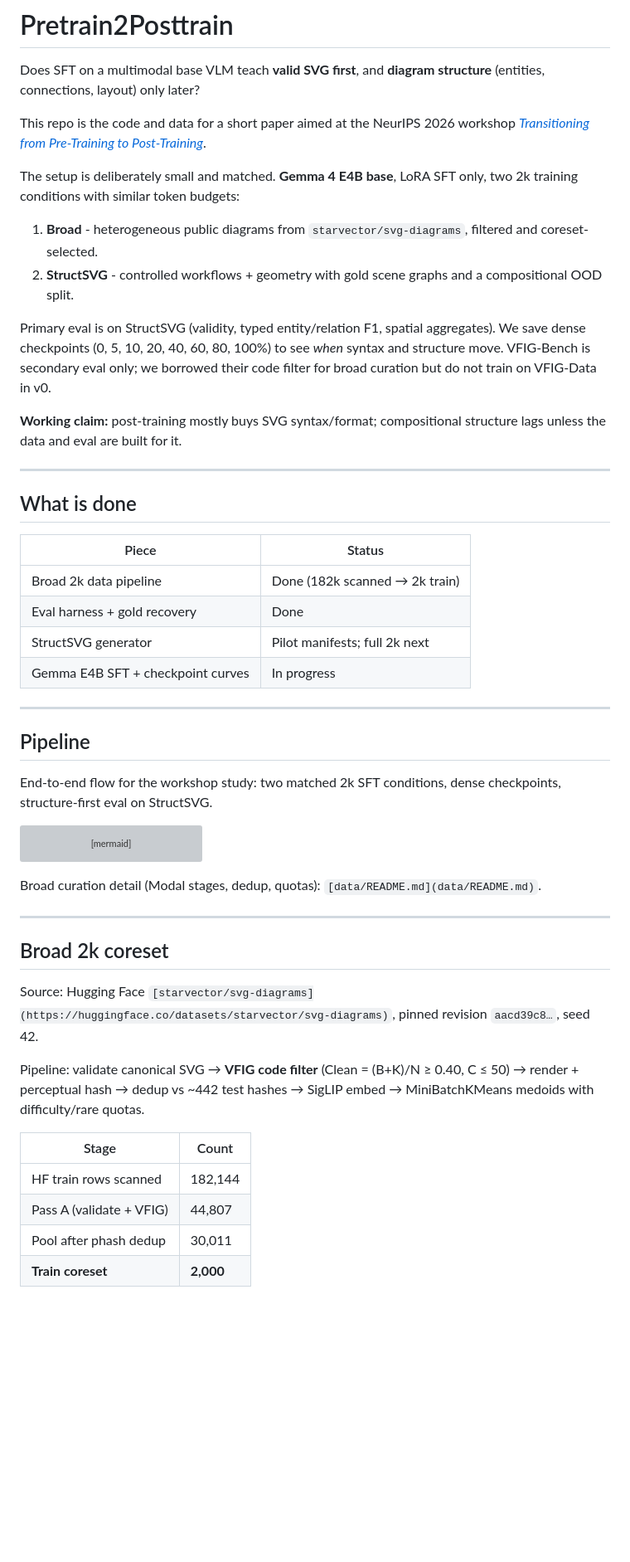
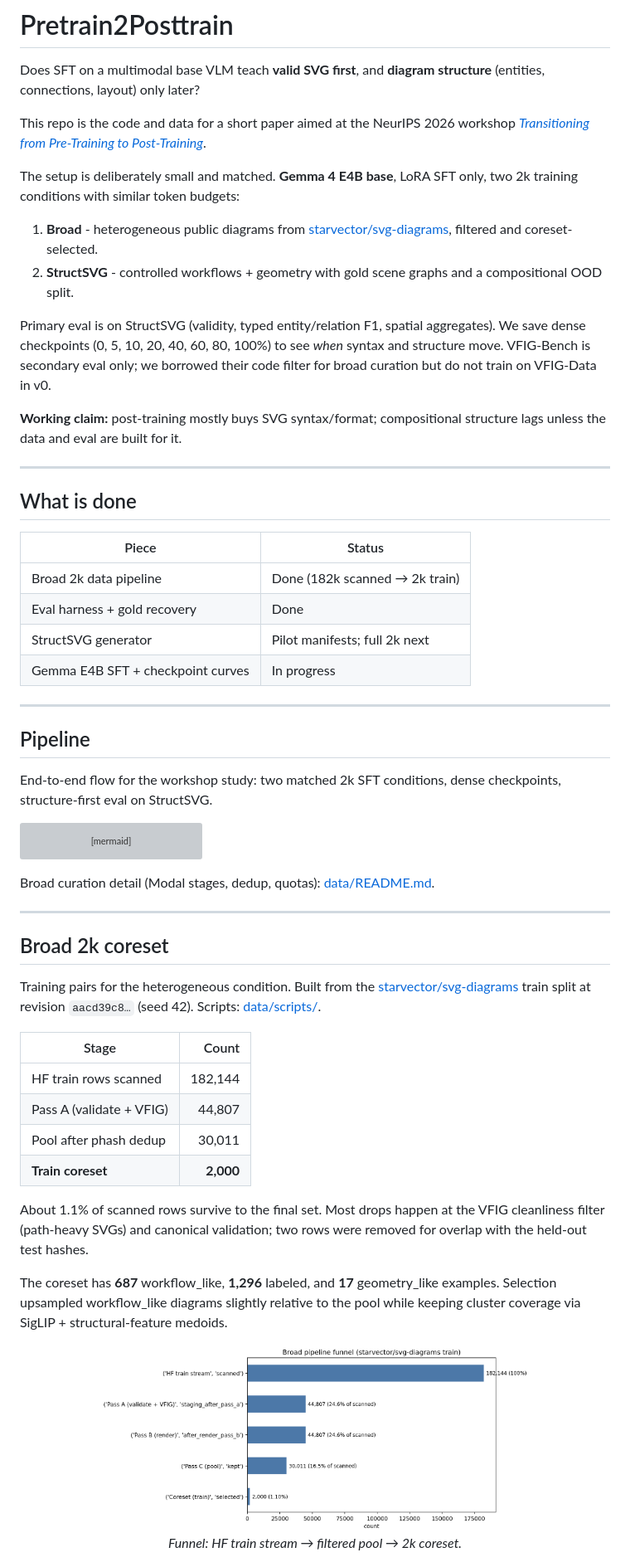
Before and after one commit to Abhijithreddydasari/Pretrain2Posttrain-NeurIPS26, a Markdown page: README.md, the part around one of its changes. Shown at 83% size. Rendered like a GitHub page; blank space fills up the shorter version; grey boxes are pictures that could not be loaded.

````diff
--- a/README.md
+++ b/README.md
@@ -2,11 +2,11 @@
 
 Does SFT on a multimodal base VLM teach **valid SVG first**, and **diagram structure** (entities, connections, layout) only later?
 
-This repo is the code and data for a short paper aimed at the NeurIPS 2026 workshop *[Transitioning from Pre-Training to Post-Training](https://pretrain2posttrain.github.io/call.html)*.
+This repo is the code and data for a short paper aimed at the NeurIPS 2026 workshop [*Transitioning from Pre-Training to Post-Training*](https://pretrain2posttrain.github.io/call.html).
 
 The setup is deliberately small and matched. **Gemma 4 E4B base**, LoRA SFT only, two 2k training conditions with similar token budgets:
 
-1. **Broad** - heterogeneous public diagrams from `starvector/svg-diagrams`, filtered and coreset-selected.
+1. **Broad** - heterogeneous public diagrams from [starvector/svg-diagrams](https://huggingface.co/datasets/starvector/svg-diagrams), filtered and coreset-selected.
 2. **StructSVG** - controlled workflows + geometry with gold scene graphs and a compositional OOD split.
 
 Primary eval is on StructSVG (validity, typed entity/relation F1, spatial aggregates). We save dense checkpoints (0, 5, 10, 20, 40, 60, 80, 100%) to see *when* syntax and structure move. VFIG-Bench is secondary eval only; we borrowed their code filter for broad curation but do not train on VFIG-Data in v0.
@@ -15,22 +15,16 @@ Primary eval is on StructSVG (validity, typed entity/relation F1, spatial aggreg
 
 ---
 
-
-
 ## What is done
 
-
-| Piece                             | Status                         |
-| --------------------------------- | ------------------------------ |
-| Broad 2k data pipeline            | Done (182k scanned → 2k train) |
-| Eval harness + gold recovery      | Done                           |
-| StructSVG generator               | Pilot manifests; full 2k next  |
-| Gemma E4B SFT + checkpoint curves | In progress                    |
-
+| Piece | Status |
+|-------|--------|
+| Broad 2k data pipeline | Done (182k scanned → 2k train) |
+| Eval harness + gold recovery | Done |
+| StructSVG generator | Pilot manifests; full 2k next |
+| Gemma E4B SFT + checkpoint curves | In progress |
 
 ---
-
-
 
 ## Pipeline
 
@@ -71,26 +65,28 @@ flowchart TB
   CKPT --> OOD
 ```
 
-
-
-Broad curation detail (Modal stages, dedup, quotas): `[data/README.md](data/README.md)`.
+Broad curation detail (Modal stages, dedup, quotas): [data/README.md](data/README.md).
 
 ---
 
-
-
 ## Broad 2k coreset
 
-Source: Hugging Face `[starvector/svg-diagrams](https://huggingface.co/datasets/starvector/svg-diagrams)`, pinned revision `aacd39c8…`, seed 42.
+Training pairs for the heterogeneous condition. Built from the [starvector/svg-diagrams](https://huggingface.co/datasets/starvector/svg-diagrams) train split at revision `aacd39c8…` (seed 42). Scripts: [data/scripts/](data/scripts/).
 
-Pipeline: validate canonical SVG → **VFIG code filter** (Clean = (B+K)/N ≥ 0.40, C ≤ 50) → render + perceptual hash → dedup vs ~442 test hashes → SigLIP embed → MiniBatchKMeans medoids with difficulty/rare quotas.
+| Stage | Count |
+|-------|------:|
+| HF train rows scanned | 182,144 |
+| Pass A (validate + VFIG) | 44,807 |
+| Pool after phash dedup | 30,011 |
+| **Train coreset** | **2,000** |
 
+About 1.1% of scanned rows survive to the final set. Most drops happen at the VFIG cleanliness filter (path-heavy SVGs) and canonical validation; two rows were removed for overlap with the held-out test hashes.
 
-| Stage                    | Count     |
-| ------------------------ | --------- |
-| HF train rows scanned    | 182,144   |
-| Pass A (validate + VFIG) | 44,807    |
-| Pool after phash dedup   | 30,011    |
-| **Train coreset**        | **2,000** |
+The coreset has **687** workflow_like, **1,296** labeled, and **17** geometry_like examples. Selection upsampled workflow_like diagrams slightly relative to the pool while keeping cluster coverage via SigLIP + structural-feature medoids.
 
+<p align="center">
+  <img src="assets/broad_funnel.png" alt="182k to 2k funnel" width="520"/>
+  <br/>
+  <em>Funnel: HF train stream → filtered pool → 2k coreset.</em>
+</p>
 
````
Also changed, not shown: other parts of README.md (+33 -42 lines).
